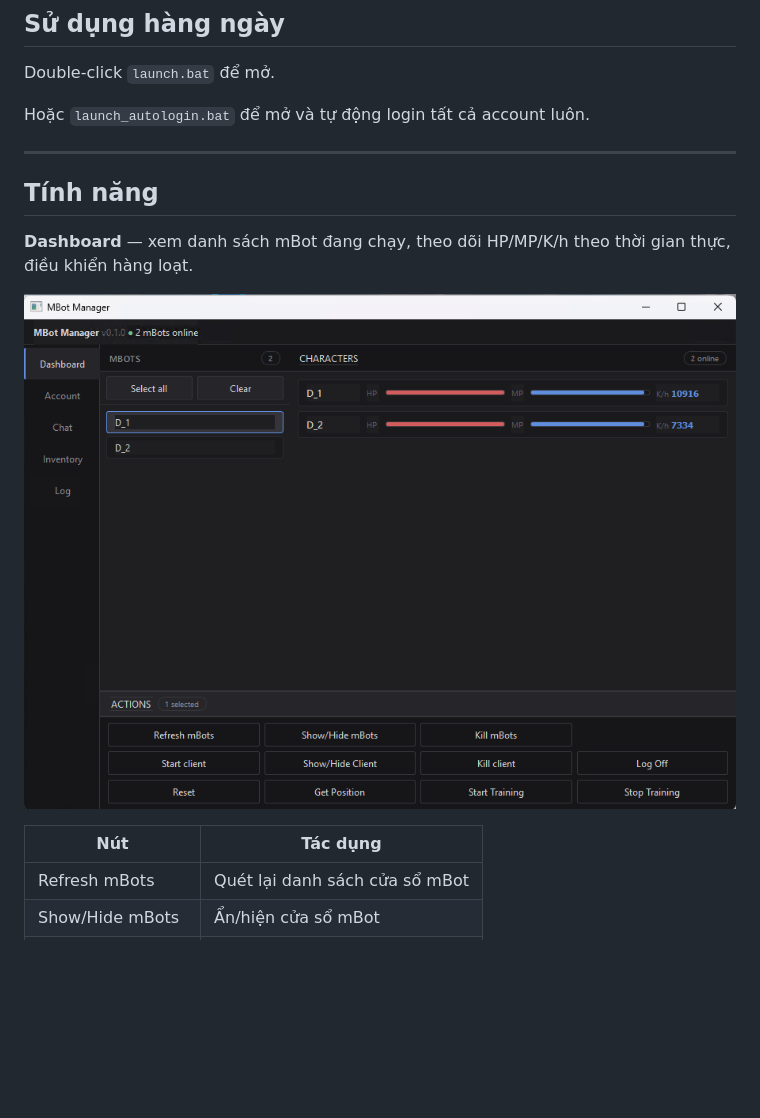
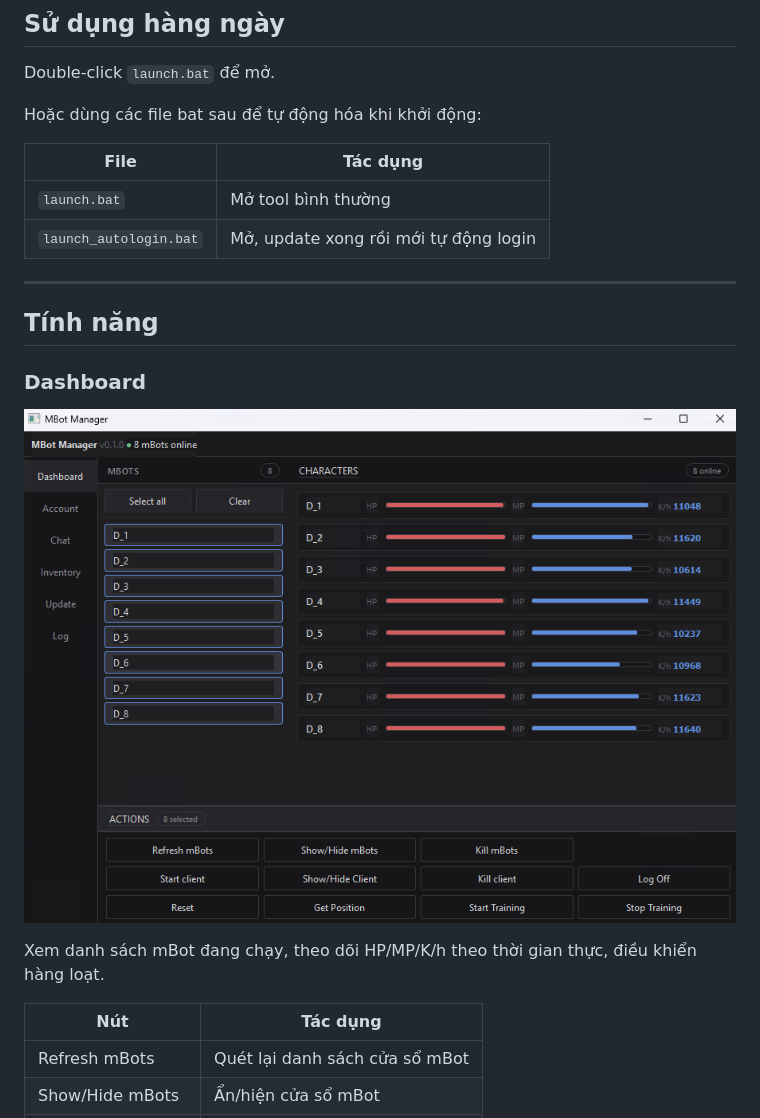
Before and after one commit to chibihate/mbot_manager, a Markdown page: README.md, the part around the change printed below. Rendered like a GitHub page; pictures changed too: img/Dashboard.png; blank space fills up the shorter version.

```diff
--- a/README.md
+++ b/README.md
@@ -24,18 +173,24 @@ Double-click `setup.bat` — script tự tải Python 3.11 portable và cài dep
 
 Double-click `launch.bat` để mở.
 
-Hoặc `launch_autologin.bat` để mở và tự động login tất cả account luôn.
+Hoặc dùng các file bat sau để tự động hóa khi khởi động:
+
+| File | Tác dụng |
+| --- | --- |
+| `launch.bat` | Mở tool bình thường |
+| `launch_autologin.bat` | Mở, update xong rồi mới tự động login |
 
 ---
 
 ## Tính năng
 
-**Dashboard** — xem danh sách mBot đang chạy, theo dõi HP/MP/K/h theo thời gian thực, điều khiển hàng loạt.
-
+### Dashboard
 ![image_alt](img/Dashboard.png)
 
+Xem danh sách mBot đang chạy, theo dõi HP/MP/K/h theo thời gian thực, điều khiển hàng loạt.
+
 | Nút | Tác dụng |
-|---|---|
+| --- | --- |
 | Refresh mBots | Quét lại danh sách cửa sổ mBot |
 | Show/Hide mBots | Ẩn/hiện cửa sổ mBot |
 | Kill mBots | Đóng mBot |
```
Also changed, not shown: other parts of README.md (+213 -7 lines), img/Account.png, img/Chat.png (added), img/Inventory.png, img/Log.png (added), img/Update.png (added), 3 other files.
